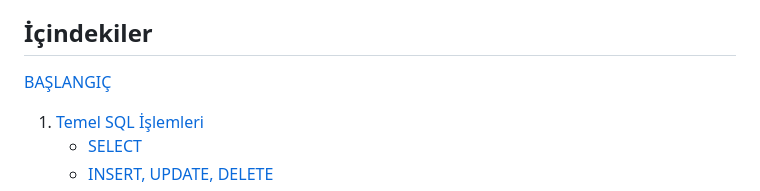
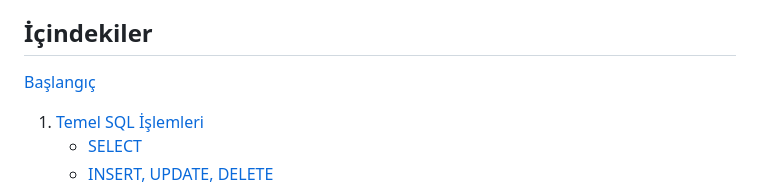
Before and after one commit to erdincdegirmenci/postgresql-tutorial, a Markdown page: README.md, the part around the change. Drawn GitHub-style.

```diff
--- a/README.md
+++ b/README.md
@@ -6,7 +6,7 @@ Bu kılavuz, PostgreSQL Egzersizleri üzerindeki tüm soruları ve cevapları de
 
 ## İçindekiler
 
-[BAŞLANGIÇ](#başlangıç)
+[Başlangıç](#başlangıç)
 1. [Temel SQL İşlemleri](#1-temel-sql-işlemleri)
    - [SELECT](#select)
    - [INSERT, UPDATE, DELETE](#insert-update-delete)
```
